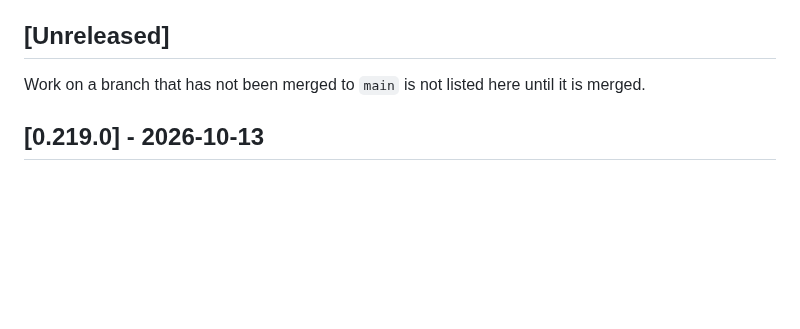
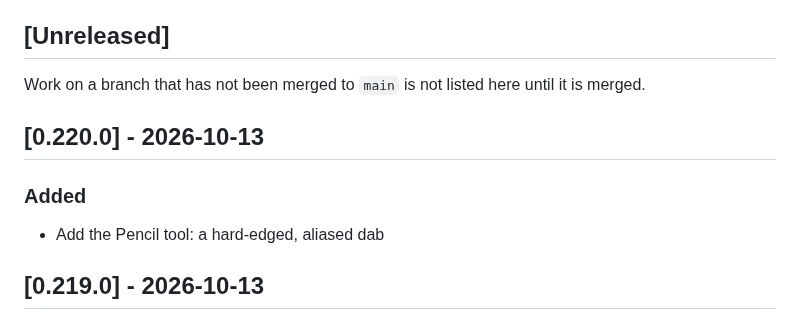
Before and after one commit to cahya-wirawan/aurora, a Markdown page: CHANGELOG.md, the part around the change. GitHub-like rendering; blank space fills up the shorter version.

Commit message:
Regenerate CHANGELOG
Co-Authored-By: Claude Sonnet 5.5 <noreply@anthropic.com>
Claude-Session: https://claude.ai/code/session_01ErmhN2wgHbpXbWKADw8efS

```diff
--- a/CHANGELOG.md
+++ b/CHANGELOG.md
@@ -20,6 +20,12 @@ commit, not of the merge.
 Work on a branch that has not been merged to `main` is not listed here until
 it is merged.
 
+## [0.220.0] - 2026-10-13
+
+### Added
+
+- Add the Pencil tool: a hard-edged, aliased dab
+
 ## [0.219.0] - 2026-10-13
 
 ### Added
```
